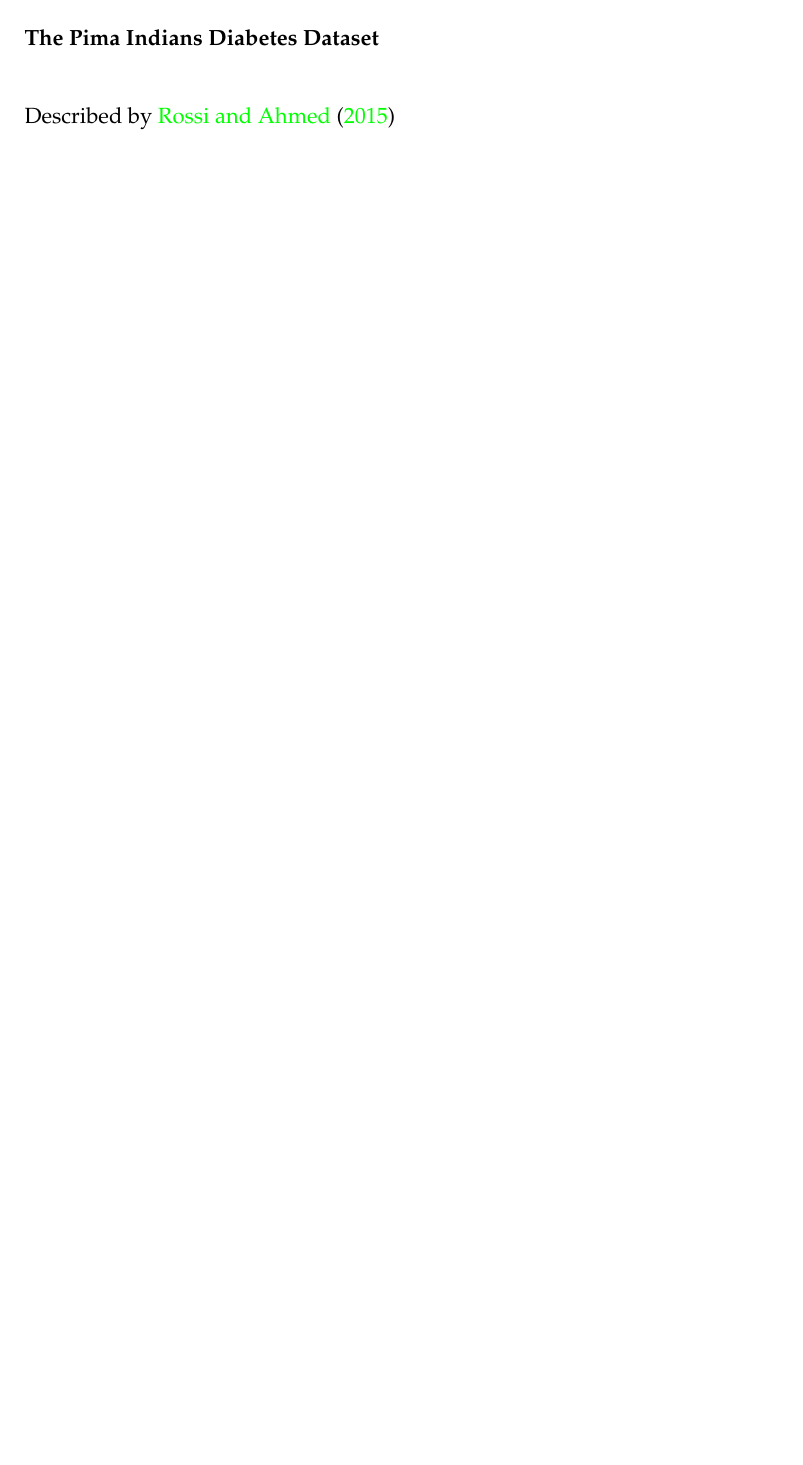
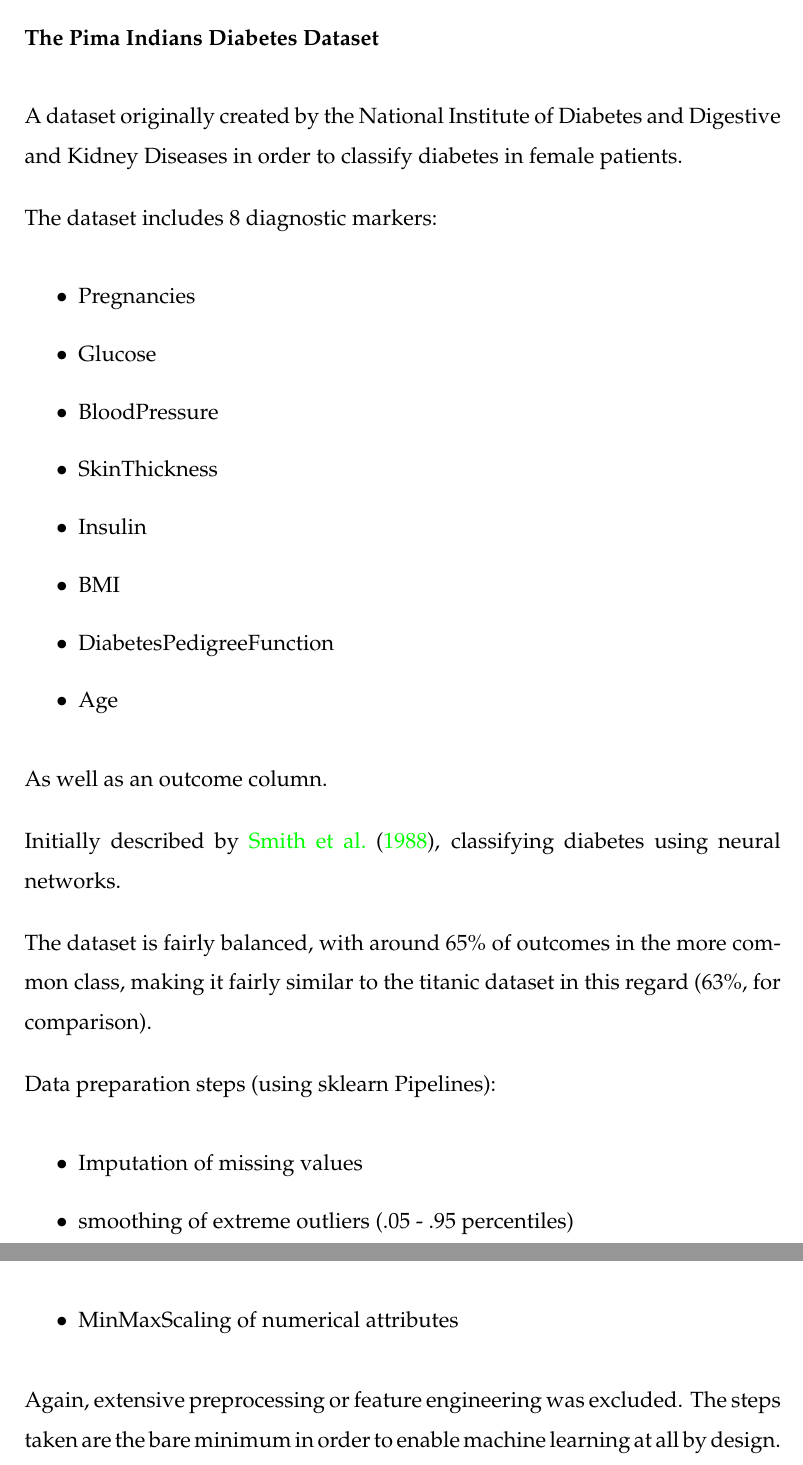
Before and after one commit to PaulBFB/master_thesis, a LaTeX thesis (document.tex, which reads chapters/chap05.tex): part of page 54 of 60 before the commit and two parts of pages 55 and 56 of 64 after it, the two joined at a grey line, cut so that both start at the same text, the shorter picture padded with empty space. Compiled offline with pdfLaTeX.

Commit message:
:books: :books: :books: writing checkpoint

```diff
--- a/chapters/chap05.tex
+++ b/chapters/chap05.tex
@@ -288,4 +294,32 @@ A more detailed analysis follows in the discussion.
 
 \subsubsection{The Pima Indians Diabetes Dataset}
 
-Described by \cite{diabetes}
+A dataset originally created by the National Institute of Diabetes and Digestive and Kidney Diseases in order to classify diabetes
+in female patients.
+
+The dataset includes 8 diagnostic markers:
+\begin{itemize}
+	\item Pregnancies
+	\item Glucose
+	\item BloodPressure
+	\item SkinThickness
+	\item Insulin
+	\item BMI
+	\item DiabetesPedigreeFunction
+	\item Age
+\end{itemize}
+
+As well as an outcome column.
+
+Initially described by \cite{diabetes}, classifying diabetes using neural networks.
+
+The dataset is fairly balanced, with around 65\% of outcomes in the more common class, making it fairly similar to the titanic dataset in this regard (63\%, for comparison).
+
+Data preparation steps (using sklearn Pipelines):
+\begin{itemize}
+	\item Imputation of missing values
+	\item smoothing of extreme outliers (.05 - .95 percentiles)
+	\item MinMaxScaling of numerical attributes
+\end{itemize}
+
+Again, extensive preprocessing or feature engineering was excluded. The steps taken are the bare minimum in order to enable machine learning at all by design.
```
Also changed, not shown: bibliography.bib (+7 -6 lines), document.pdf, chapters/chap05.tex (18 more changed lines).
